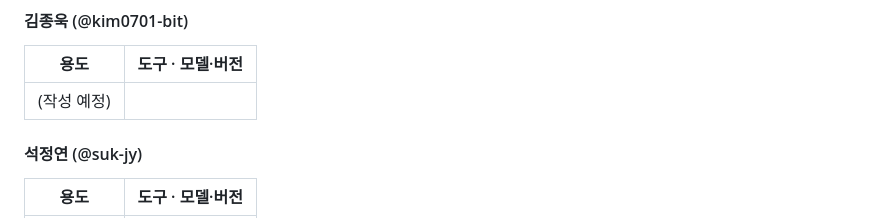
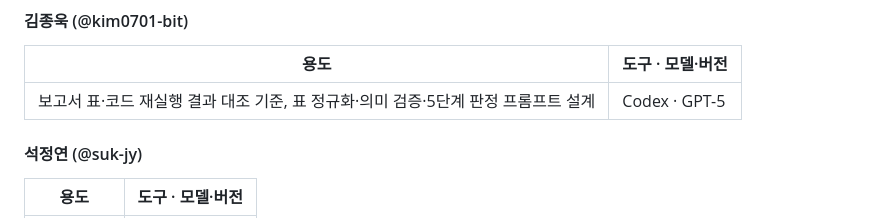
Before and after one commit to HamB-2002/nais-link, a Markdown page: docs/USED.md, the part around the change. GitHub-like rendering.

Commit message:
docs: Codex 활용 내역 기록

```diff
--- a/docs/USED.md
+++ b/docs/USED.md
@@ -20,7 +20,7 @@ Codex, Claude Code, ChatGPT, Copilot, Gemini 등 **쓰는 도구는 전부**,
 #### 김종욱 (@kim0701-bit)
 | 용도 | 도구 · 모델·버전 |
 |---|---|
-| (작성 예정) |  |
+| 보고서 표·코드 재실행 결과 대조 기준, 표 정규화·의미 검증·5단계 판정 프롬프트 설계 | Codex · GPT-5 |
 
 #### 석정연 (@suk-jy)
 | 용도 | 도구 · 모델·버전 |
```
